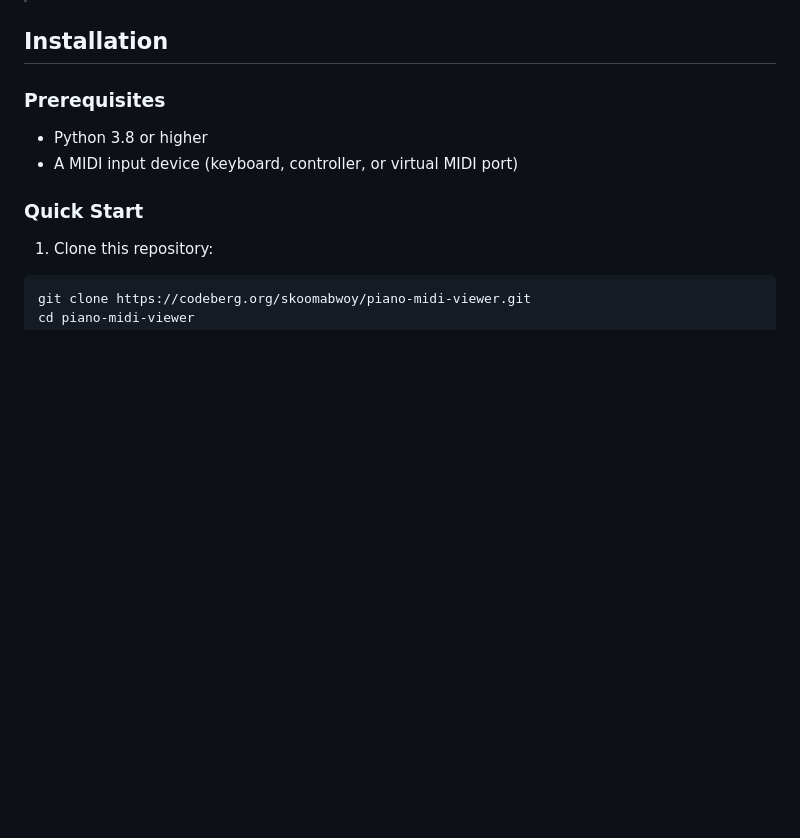
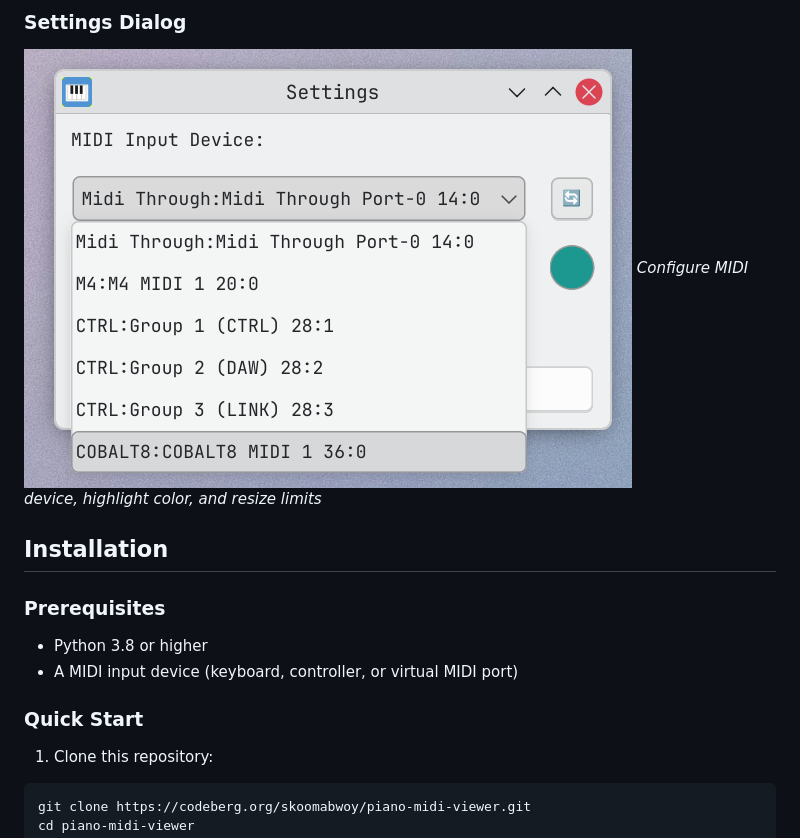
Before and after one commit to skoomabwoy/piano-midi-viewer-builds, a Markdown page: README.md, the part around one of its changes. Drawn GitHub-style; pictures changed too: screenshots/settings-dialog.png (added); blank space fills up the shorter version.

```diff
--- a/README.md
+++ b/README.md
@@ -24,3 +37,6 @@ A visual piano keyboard that displays MIDI input in real-time. Perfect for music
+### Settings Dialog
+![Settings Dialog](screenshots/settings-dialog.png)
+*Configure MIDI device, highlight color, and resize limits*
 
 ## Installation
 
```
Also changed, not shown: other parts of README.md (+14 -1 lines), screenshots/default-interface.png (added), screenshots/sustained-blue-2-octaves.png (added), screenshots/sustained-red-4-octaves.png (added), screenshots/sustained-teal-stretched.png (added).
